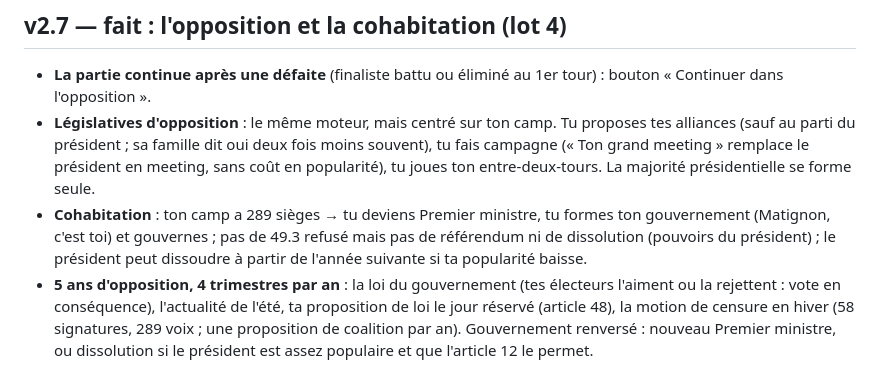
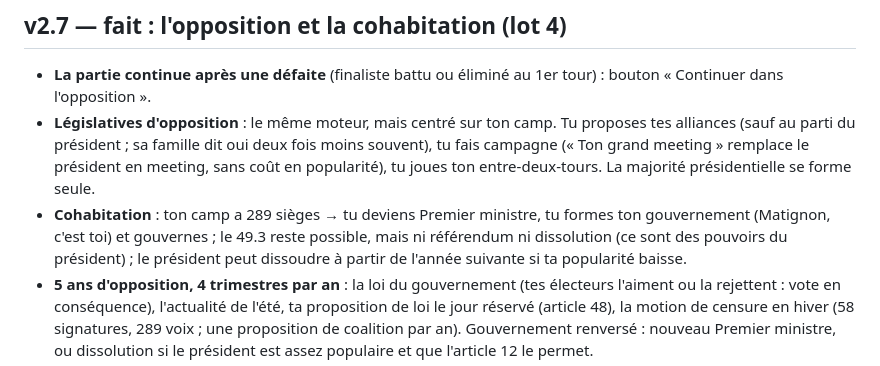
Before and after one commit to fifeetch/politik, a Markdown page: ROADMAP.md, the part around the change. GitHub-like rendering.

Commit message:
ROADMAP : précision sur la cohabitation
Co-Authored-By: Claude Opus 5.5 <noreply@anthropic.com>
Claude-Session: https://claude.ai/code/session_01BBQEn9gm4j7KvXCRsYRX2s

```diff
--- a/ROADMAP.md
+++ b/ROADMAP.md
@@ -178,7 +178,7 @@ Quand tu gagnes la présidentielle, le bouton « 🏛️ Gouverner le pays » ou
 ## v2.7 — fait : l'opposition et la cohabitation (lot 4)
 - **La partie continue après une défaite** (finaliste battu ou éliminé au 1er tour) : bouton « Continuer dans l'opposition ».
 - **Législatives d'opposition** : le même moteur, mais centré sur ton camp. Tu proposes tes alliances (sauf au parti du président ; sa famille dit oui deux fois moins souvent), tu fais campagne (« Ton grand meeting » remplace le président en meeting, sans coût en popularité), tu joues ton entre-deux-tours. La majorité présidentielle se forme seule.
-- **Cohabitation** : ton camp a 289 sièges → tu deviens Premier ministre, tu formes ton gouvernement (Matignon, c'est toi) et gouvernes ; pas de 49.3 refusé mais pas de référendum ni de dissolution (pouvoirs du président) ; le président peut dissoudre à partir de l'année suivante si ta popularité baisse.
+- **Cohabitation** : ton camp a 289 sièges → tu deviens Premier ministre, tu formes ton gouvernement (Matignon, c'est toi) et gouvernes ; le 49.3 reste possible, mais ni référendum ni dissolution (ce sont des pouvoirs du président) ; le président peut dissoudre à partir de l'année suivante si ta popularité baisse.
 - **5 ans d'opposition, 4 trimestres par an** : la loi du gouvernement (tes électeurs l'aiment ou la rejettent : vote en conséquence), l'actualité de l'été, ta proposition de loi le jour réservé (article 48), la motion de censure en hiver (58 signatures, 289 voix ; une proposition de coalition par an). Gouvernement renversé : nouveau Premier ministre, ou dissolution si le président est assez populaire et que l'article 12 le permet.
 - **Bilan** : intentions de vote pour la prochaine présidentielle (favori, dans la course, distancé), tes lois adoptées, les gouvernements renversés.
 - 2 fiches « Le saviez-vous ? » : le jour réservé à l'opposition (article 48), la cohabitation (articles 5, 8, 12, 15, 20, 52 ; 1986, 1993, 1997).
```
